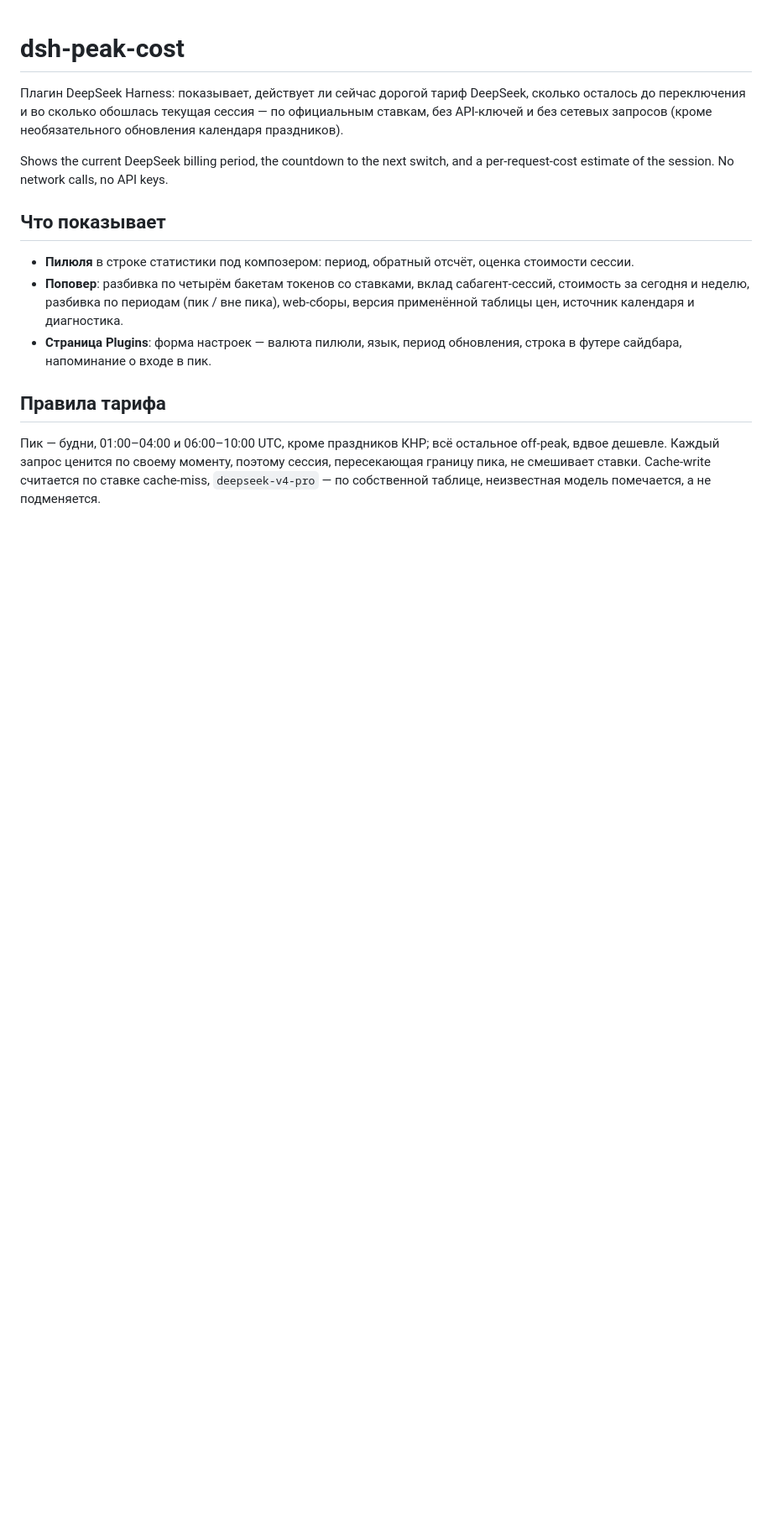
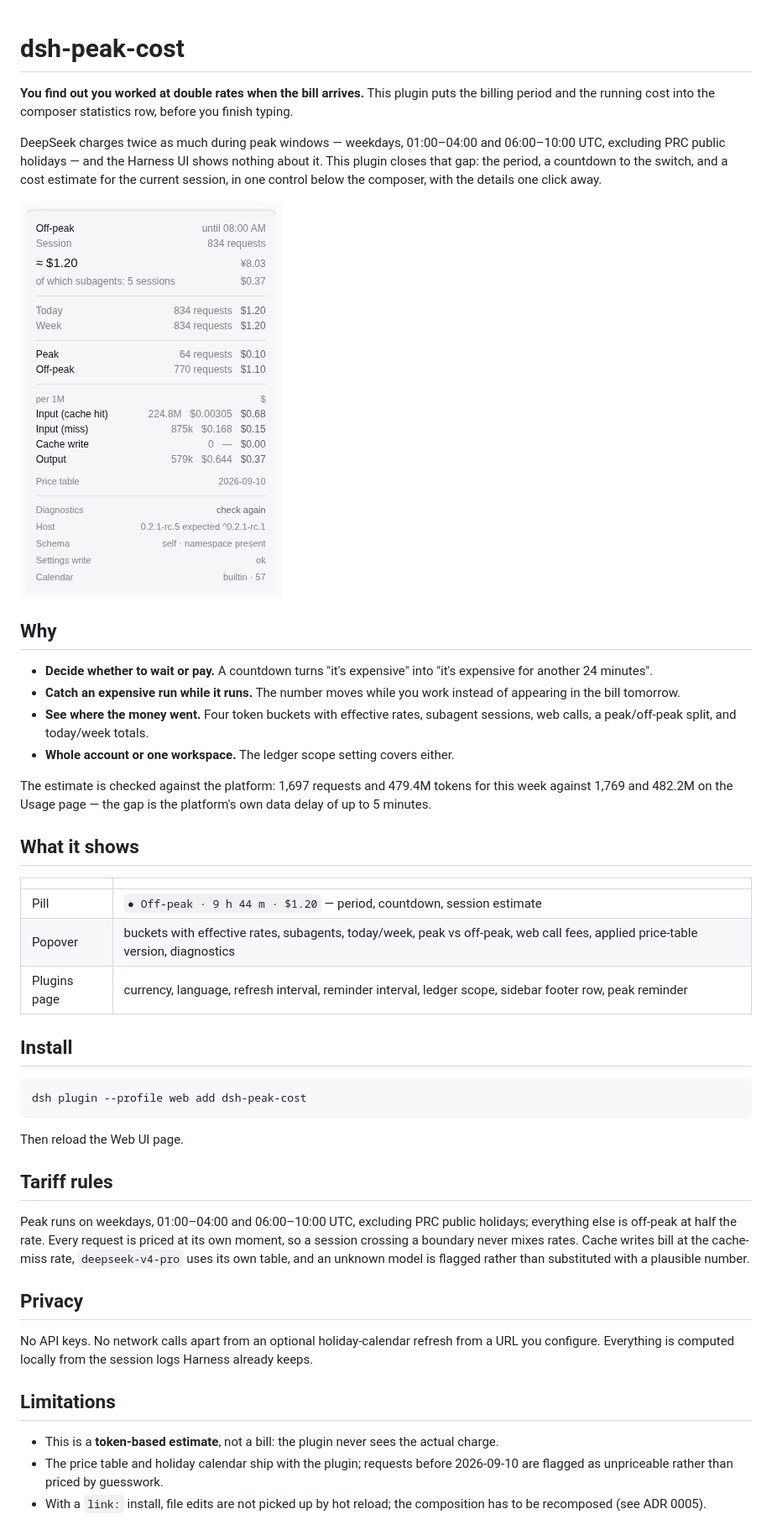
Before and after one commit to korotky/dsh-peak-cost, a Markdown page: README.md, the part around one of its changes. Shown at 84% size. Drawn GitHub-style; pictures changed too: docs/popover.png (added); blank space fills up the shorter version.

Commit message:
README с целью плагина и скриншотом; уточнено описание пакета

````diff
--- a/README.md
+++ b/README.md
@@ -1,15 +1,47 @@
 # dsh-peak-cost
 
-Плагин DeepSeek Harness: показывает, действует ли сейчас дорогой тариф DeepSeek, сколько осталось до переключения и во сколько обошлась текущая сессия — по официальным ставкам, без API-ключей и без сетевых запросов (кроме необязательного обновления календаря праздников).
+**You find out you worked at double rates when the bill arrives.** This plugin puts the billing period and the running cost into the composer statistics row, before you finish typing.
 
-Shows the current DeepSeek billing period, the countdown to the next switch, and a per-request-cost estimate of the session. No network calls, no API keys.
+DeepSeek charges twice as much during peak windows — weekdays, 01:00–04:00 and 06:00–10:00 UTC, excluding PRC public holidays — and the Harness UI shows nothing about it. This plugin closes that gap: the period, a countdown to the switch, and a cost estimate for the current session, in one control below the composer, with the details one click away.
 
-## Что показывает
+![Details popover](docs/popover.png)
 
-- **Пилюля** в строке статистики под композером: период, обратный отсчёт, оценка стоимости сессии.
-- **Поповер**: разбивка по четырём бакетам токенов со ставками, вклад сабагент-сессий, стоимость за сегодня и неделю, разбивка по периодам (пик / вне пика), web-сборы, версия применённой таблицы цен, источник календаря и диагностика.
-- **Страница Plugins**: форма настроек — валюта пилюли, язык, период обновления, строка в футере сайдбара, напоминание о входе в пик.
+## Why
 
-## Правила тарифа
+- **Decide whether to wait or pay.** A countdown turns "it's expensive" into "it's expensive for another 24 minutes".
+- **Catch an expensive run while it runs.** The number moves while you work instead of appearing in the bill tomorrow.
+- **See where the money went.** Four token buckets with effective rates, subagent sessions, web calls, a peak/off-peak split, and today/week totals.
+- **Whole account or one workspace.** The ledger scope setting covers either.
 
-Пик — будни, 01:00–04:00 и 06:00–10:00 UTC, кроме праздников КНР; всё остальное off-peak, вдвое дешевле. Каждый запрос ценится по своему моменту, поэтому сессия, пересекающая границу пика, не смешивает ставки. Cache-write считается по ставке cache-miss, `deepseek-v4-pro` — по собственной таблице, неизвестная модель помечается, а не подменяется.
+The estimate is checked against the platform: 1,697 requests and 479.4M tokens for this week against 1,769 and 482.2M on the Usage page — the gap is the platform's own data delay of up to 5 minutes.
+
+## What it shows
+
+| | |
+|---|---|
+| Pill | `● Off-peak · 9 h 44 m · $1.20` — period, countdown, session estimate |
+| Popover | buckets with effective rates, subagents, today/week, peak vs off-peak, web call fees, applied price-table version, diagnostics |
+| Plugins page | currency, language, refresh interval, reminder interval, ledger scope, sidebar footer row, peak reminder |
+
+## Install
+
+```sh
+dsh plugin --profile web add dsh-peak-cost
+```
+
+Then reload the Web UI page.
+
+## Tariff rules
+
+Peak runs on weekdays, 01:00–04:00 and 06:00–10:00 UTC, excluding PRC public holidays; everything else is off-peak at half the rate. Every request is priced at its own moment, so a session crossing a boundary never mixes rates. Cache writes bill at the cache-miss rate, `deepseek-v4-pro` uses its own table, and an unknown model is flagged rather than substituted with a plausible number.
+
+## Privacy
+
+No API keys. No network calls apart from an optional holiday-calendar refresh from a URL you configure. Everything is computed locally from the session logs Harness already keeps.
+
+## Limitations
+
+- This is a **token-based estimate**, not a bill: the plugin never sees the actual charge.
+- The price table and holiday calendar ship with the plugin; requests before 2026-09-10 are flagged as unpriceable rather than priced by guesswork.
+- With a `link:` install, file edits are not picked up by hot reload; the composition has to be recomposed (see ADR 0005).
+
````
Also changed, not shown: other parts of README.md (+21 -5 lines), 1 other file.
